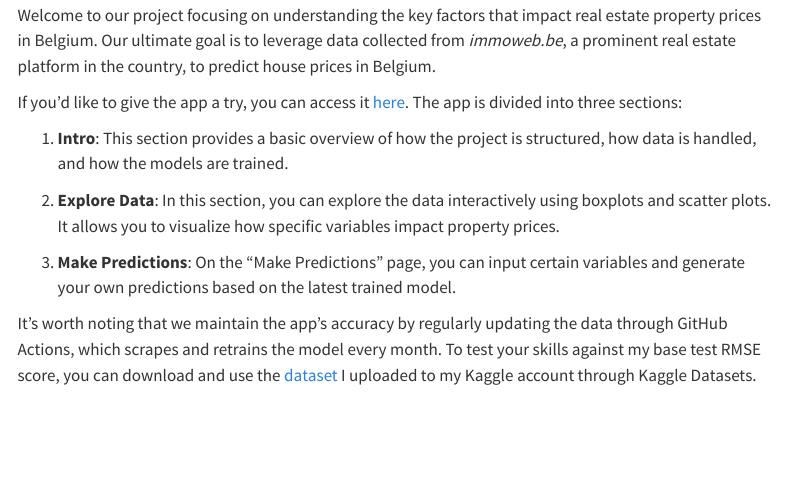
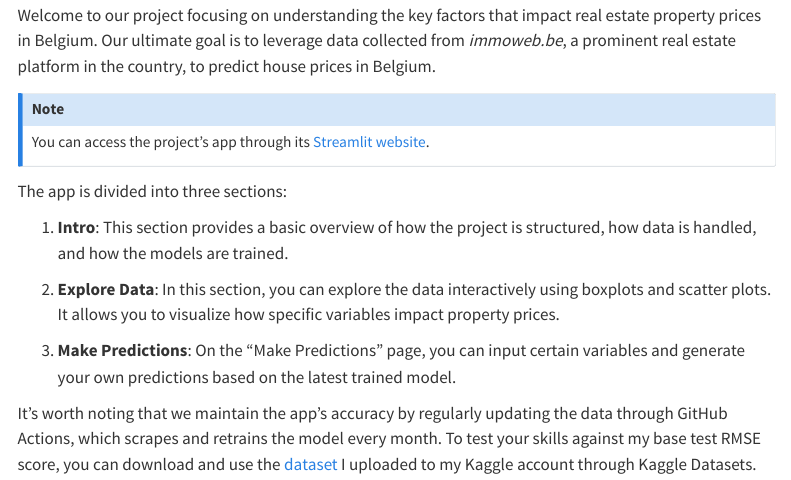
Before and after one commit to adamcseresznye/blog, a Quarto document (projects/Predicting Belgian Real Estate Prices_ Part 1_Feature Selection for Web Scraping/NB_1_ACs_Select_features_for_scraping.qmd): the page in a window 1100 px wide, from 230 px down. Rendered offline with R 4.5, knitr and Pandoc in place of Quarto, with nearby package versions; some code elsewhere in the file could not run offline; menus at the side of the page are left out.

Commit message:
note to url added

```diff
--- a/projects/Predicting Belgian Real Estate Prices_ Part 1_Feature Selection for Web Scraping/NB_1_ACs_Select_features_for_scraping.qmd
+++ b/projects/Predicting Belgian Real Estate Prices_ Part 1_Feature Selection for Web Scraping/NB_1_ACs_Select_features_for_scraping.qmd
@@ -16,7 +16,12 @@ format:
 
 Welcome to our project focusing on understanding the key factors that impact real estate property prices in Belgium. Our ultimate goal is to leverage data collected from _immoweb.be_, a prominent real estate platform in the country, to predict house prices in Belgium.
 
-If you'd like to give the app a try, you can access it [here](https://belgian-house-price-predictor.streamlit.app/). The app is divided into three sections:
+::: {.callout-note}
+You can access the project's app through its [Streamlit website](https://belgian-house-price-predictor.streamlit.app/).
+
+:::
+
+The app is divided into three sections:
 
 1. **Intro**: This section provides a basic overview of how the project is structured, how data is handled, and how the models are trained.
 
```
Also changed, not shown: scientific_output.qmd (+1 -0 lines).
